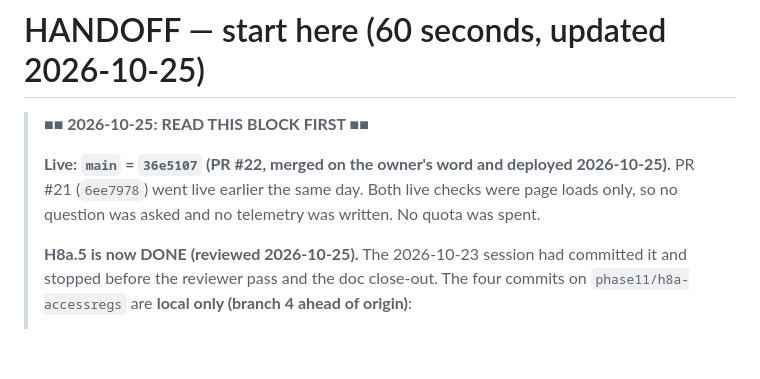
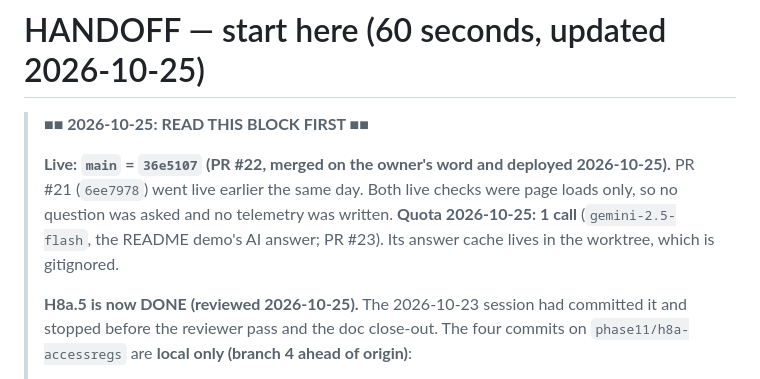
Before and after one commit to batestguy/NGOdisabilityRAG, a Markdown page: HANDOFF.md, the part around the change. Drawn GitHub-style; blank space fills up the shorter version.

Commit message:
docs: record 2026-10-25 quota spend (1 flash call, README demo)
Co-Authored-By: Claude Opus 5.5 <noreply@anthropic.com>

```diff
--- a/HANDOFF.md
+++ b/HANDOFF.md
@@ -4,7 +4,8 @@
 >
 > **Live: `main` = `36e5107` (PR #22, merged on the owner's word and deployed 2026-10-25).** PR #21 (`6ee7978`) went
 > live earlier the same day. Both live checks were page loads only, so no question was asked and no telemetry was
-> written. No quota was spent.
+> written. **Quota 2026-10-25: 1 call** (`gemini-2.5-flash`, the README demo's AI answer;
+> PR #23). Its answer cache lives in the worktree, which is gitignored.
 >
 > **H8a.5 is now DONE (reviewed 2026-10-25).** The 2026-10-23 session had committed it and stopped before the reviewer
 > pass and the doc close-out. The four commits on `phase11/h8a-accessregs` are **local only (branch 4 ahead of origin)**:
```
